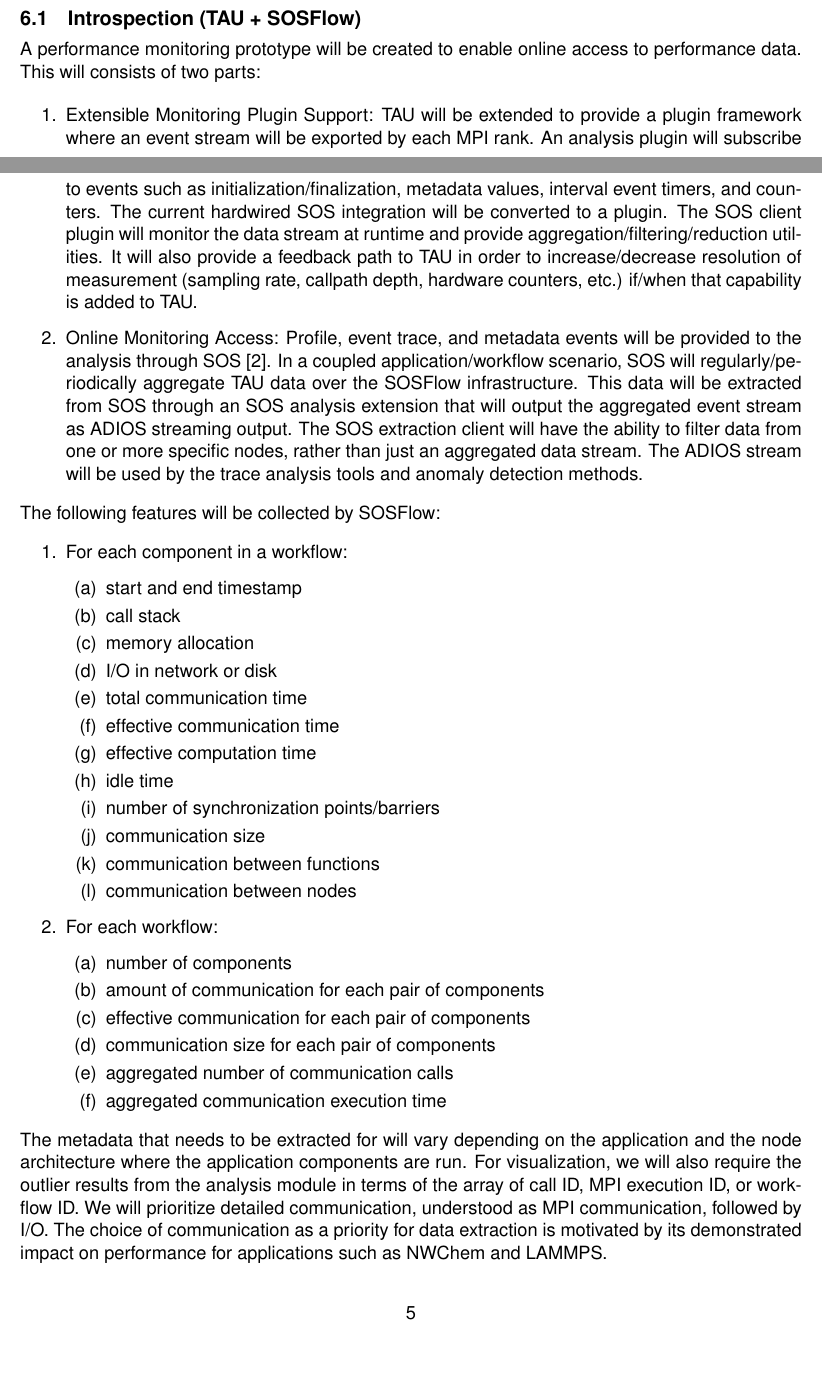
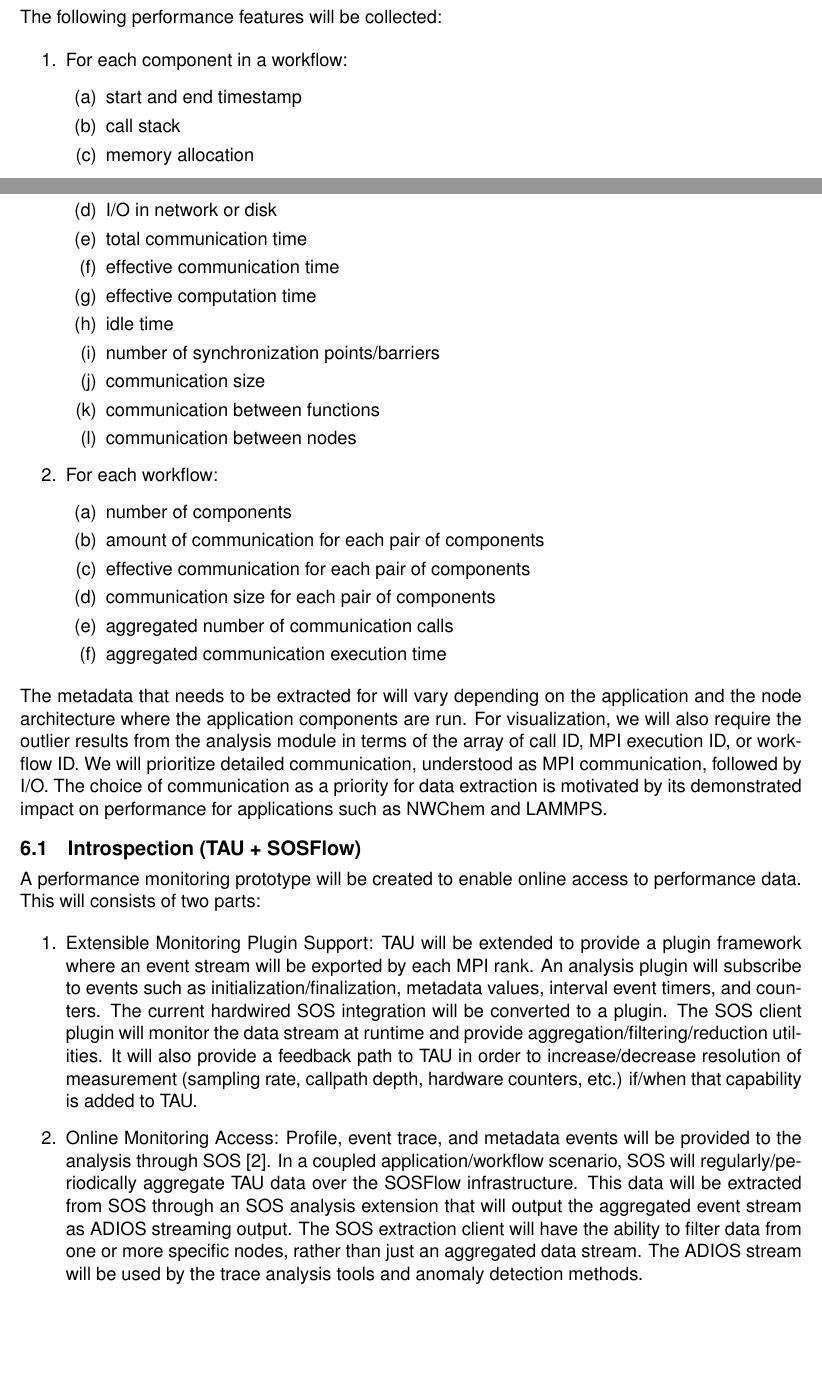
Before and after one commit to CODARcode/Chimbuko_design_document_Y2, a LaTeX document (chimbuko_Y2.tex, which reads Narrative/design.tex): two parts of pages 6 and 7 of 11, joined at a grey line, cut so that both start at the same text, the shorter picture padded with empty space. Compiled offline with pdfLaTeX.

Commit message:
More updates to the design.

```diff
--- a/Narrative/design.tex
+++ b/Narrative/design.tex
@@ -19,15 +19,7 @@ Figure~\ref{designfig:1} shows the interaction among the main components.
 \item {\bf{Arrow-7:}} Interaction between Chimbuko and performance database.
 \end{itemize}
 
-\subsection{Introspection (TAU + SOSFlow)}
-A performance monitoring prototype will be created to enable online access to performance data. This
-will consists of two parts:
-\begin{enumerate}
-\item Extensible Monitoring Plugin Support: TAU will be extended to provide a plugin framework where an event stream will be exported by each MPI rank. An analysis plugin will subscribe to events such as initialization/finalization, metadata values, interval event timers, and counters.  The current hardwired SOS integration will be converted to a plugin. The SOS client plugin will monitor the data stream at runtime and provide aggregation/filtering/reduction utilities.  It will also provide a feedback path to TAU in order to increase/decrease resolution of measurement (sampling rate, callpath depth, hardware counters, etc.) if/when that capability is added to TAU.
-\item Online Monitoring Access: Profile, event trace, and metadata events will be provided to the analysis through SOS~\cite{Chad}. In a coupled application/workflow scenario, SOS will regularly/periodically aggregate TAU data over the SOSFlow infrastructure.  This data will be extracted from SOS through an SOS analysis extension that will output the aggregated event stream as ADIOS streaming output.  The SOS extraction client will have the ability to filter data from one or more specific nodes, rather than just an aggregated data stream.  The ADIOS stream will be used by the trace analysis tools and anomaly detection methods.
-\end{enumerate}
-
-The following features will be collected by SOSFlow:
+The following performance features will be collected:
 \begin{enumerate}
 \item For each component in a workflow:
 \begin{enumerate}
@@ -58,6 +50,14 @@ The metadata that needs to be extracted for will vary depending on the applicati
 For visualization, we will also require the outlier results from the analysis module in terms of the array of call ID, MPI execution ID, or workflow ID.
 We will prioritize detailed communication, understood as MPI communication, followed by I/O.  The choice of communication as a priority for data extraction is motivated by its demonstrated impact on performance for applications such as NWChem and LAMMPS.
 
+\subsection{Introspection (TAU + SOSFlow)}
+A performance monitoring prototype will be created to enable online access to performance data. This
+will consists of two parts:
+\begin{enumerate}
+\item Extensible Monitoring Plugin Support: TAU will be extended to provide a plugin framework where an event stream will be exported by each MPI rank. An analysis plugin will subscribe to events such as initialization/finalization, metadata values, interval event timers, and counters.  The current hardwired SOS integration will be converted to a plugin. The SOS client plugin will monitor the data stream at runtime and provide aggregation/filtering/reduction utilities.  It will also provide a feedback path to TAU in order to increase/decrease resolution of measurement (sampling rate, callpath depth, hardware counters, etc.) if/when that capability is added to TAU.
+\item Online Monitoring Access: Profile, event trace, and metadata events will be provided to the analysis through SOS~\cite{Chad}. In a coupled application/workflow scenario, SOS will regularly/periodically aggregate TAU data over the SOSFlow infrastructure.  This data will be extracted from SOS through an SOS analysis extension that will output the aggregated event stream as ADIOS streaming output.  The SOS extraction client will have the ability to filter data from one or more specific nodes, rather than just an aggregated data stream.  The ADIOS stream will be used by the trace analysis tools and anomaly detection methods.
+\end{enumerate}
+
 \subsection{Provenance}
 \label{subsection:features}
 We will extract, aggregate, and store provenance relevant to online performance analysis with the TAU/SOSFlow plugin and make this information available while the simulation is running.  As provenance can be very verbose and persisting provenance for an entire run is impractical, we will persist detailed provenance {\em only} for the anomaly events or events of interest detected by online performance analysis.  Ultimately, provenance is to be persisted in SOSFlow for a moving window prior to and posterior to an event with the additional capability to increase or decrease the verbosity of provenance (size and granularity of the moving window) selected for storage around the event.  In addition, static information describing the system, runtime configuration, and  workflow or application metadata similar to what is already extracted for offline analysis will be persisted at the on start and end of the run (static information).  This prescriptive provenance,  provenance selection and use prescribed by the results of performance data analysis, is an end product of the analysis after training sets have been built.
```
